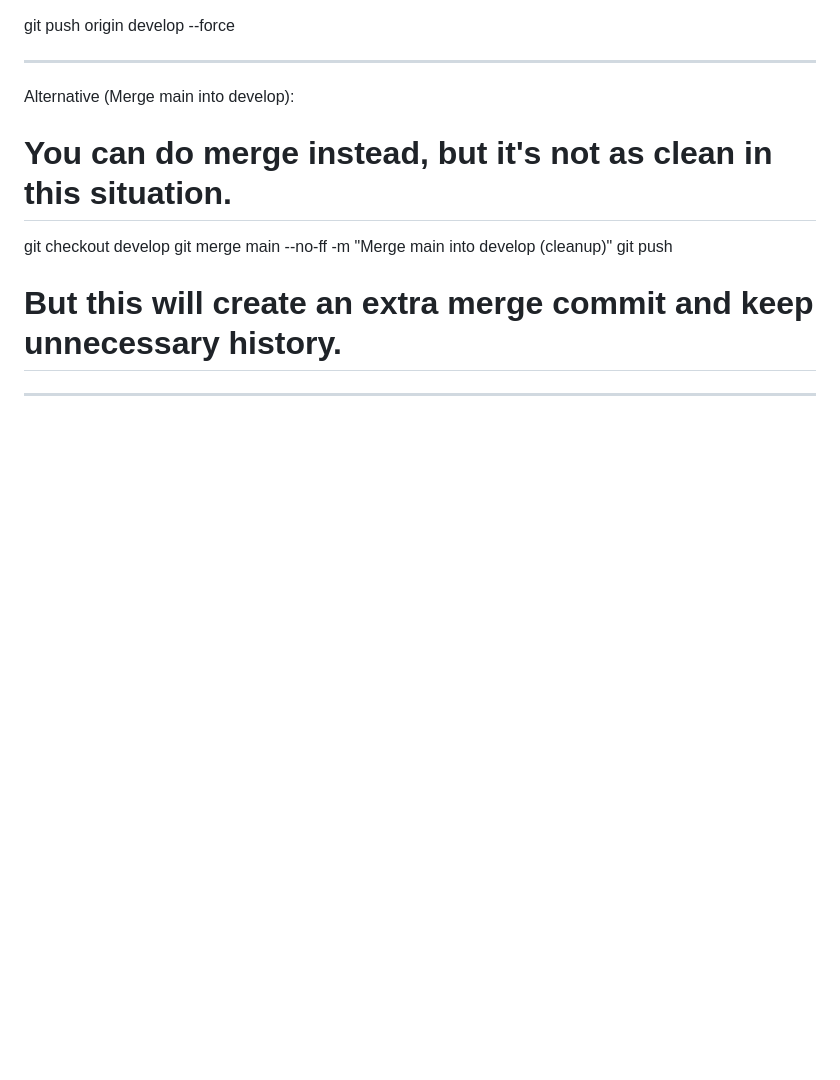
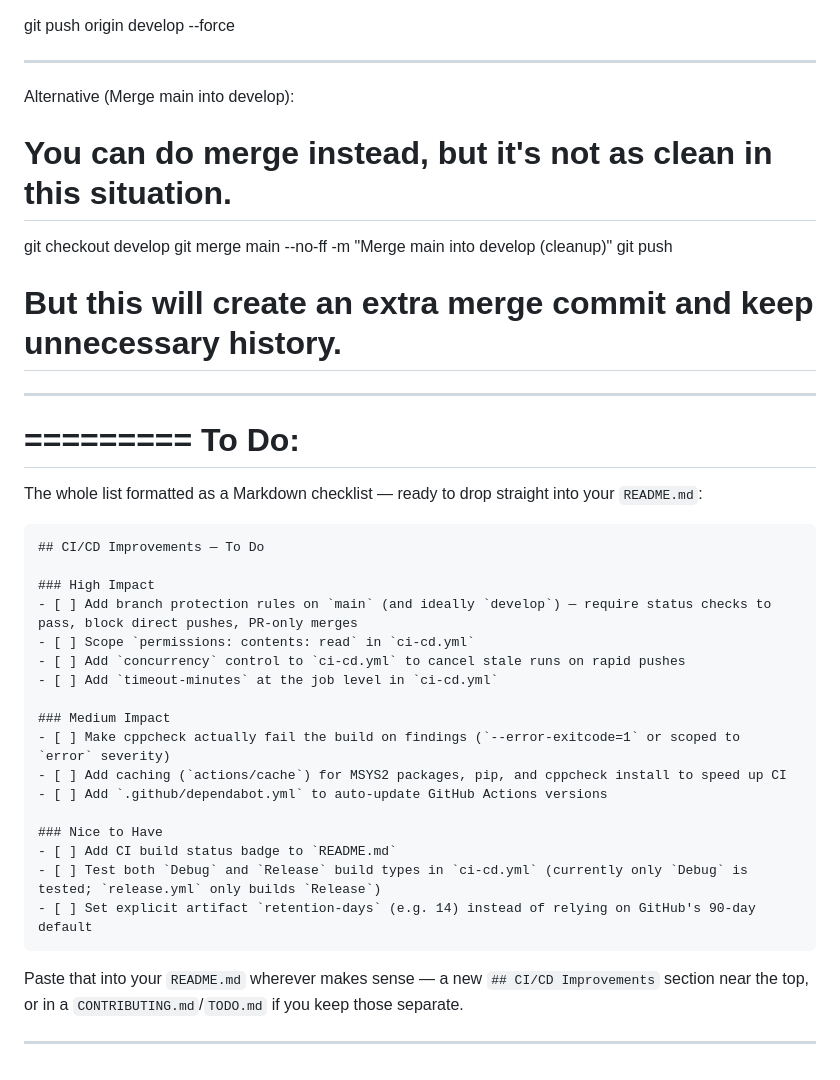
Before and after one commit to embedderr/banking-system-ci-cd-pipeline, a Markdown page: README.md, the part around one of its changes. Rendered like a GitHub page; blank space fills up the shorter version.

````diff
--- a/README.md
+++ b/README.md
@@ -1744,3 +1824,35 @@ git push
 # But this will create an extra merge commit and keep unnecessary history.
 
 ---------------------------
+
+
+
+=========
+To Do:
+=========
+
+The whole list formatted as a Markdown checklist — ready to drop straight into your `README.md`:
+
+```markdown
+## CI/CD Improvements — To Do
+
+### High Impact
+- [ ] Add branch protection rules on `main` (and ideally `develop`) — require status checks to pass, block direct pushes, PR-only merges
+- [ ] Scope `permissions: contents: read` in `ci-cd.yml`
+- [ ] Add `concurrency` control to `ci-cd.yml` to cancel stale runs on rapid pushes
+- [ ] Add `timeout-minutes` at the job level in `ci-cd.yml`
+
+### Medium Impact
+- [ ] Make cppcheck actually fail the build on findings (`--error-exitcode=1` or scoped to `error` severity)
+- [ ] Add caching (`actions/cache`) for MSYS2 packages, pip, and cppcheck install to speed up CI
+- [ ] Add `.github/dependabot.yml` to auto-update GitHub Actions versions
+
+### Nice to Have
+- [ ] Add CI build status badge to `README.md`
+- [ ] Test both `Debug` and `Release` build types in `ci-cd.yml` (currently only `Debug` is tested; `release.yml` only builds `Release`)
+- [ ] Set explicit artifact `retention-days` (e.g. 14) instead of relying on GitHub's 90-day default
+```
+
+Paste that into your `README.md` wherever makes sense — a new `## CI/CD Improvements` section near the top, or in a `CONTRIBUTING.md`/`TODO.md` if you keep those separate.
+
+---------------------------
````
Also changed, not shown: other parts of README.md (+81 -1 lines).
